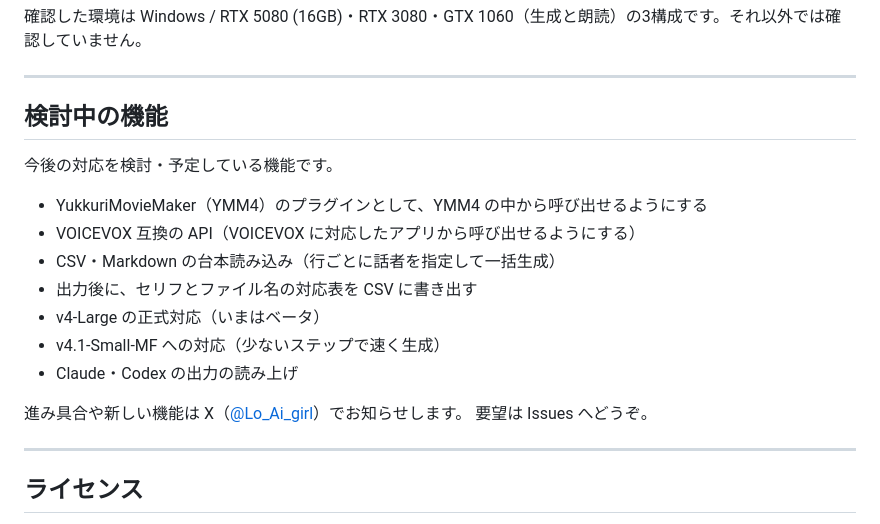
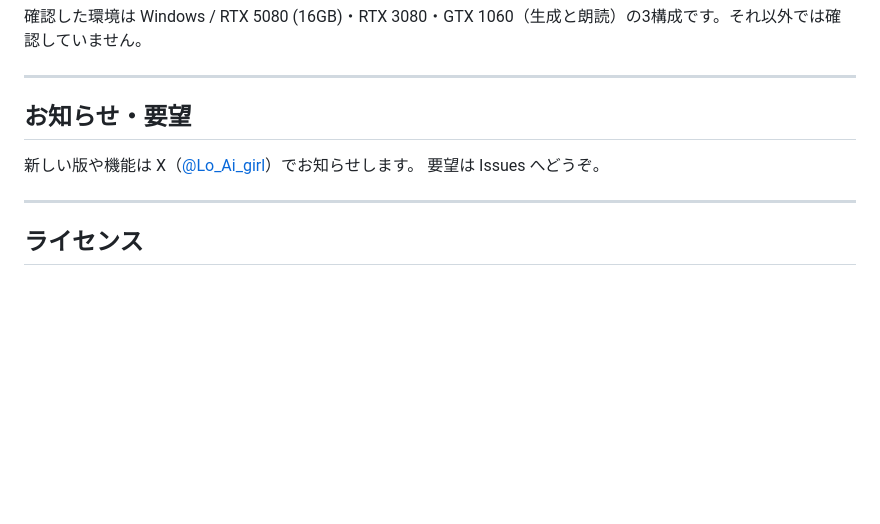
Before and after one commit to loaigirlxoxo-oss/Irodori-TTS-Client, a Markdown page: README.md, the part around the change. Rendered like a GitHub page; blank space fills up the shorter version.

Commit message:
docs: README から検討中の機能の一覧を外す
Co-Authored-By: Claude Opus 5.5 <noreply@anthropic.com>

```diff
--- a/README.md
+++ b/README.md
@@ -195,19 +195,9 @@ VRAM が足りなくなると、Windows は足りない分を本体のメモリ
 
 ---
 
-## 検討中の機能
+## お知らせ・要望
 
-今後の対応を検討・予定している機能です。
-
-- YukkuriMovieMaker（YMM4）のプラグインとして、YMM4 の中から呼び出せるようにする
-- VOICEVOX 互換の API（VOICEVOX に対応したアプリから呼び出せるようにする）
-- CSV・Markdown の台本読み込み（行ごとに話者を指定して一括生成）
-- 出力後に、セリフとファイル名の対応表を CSV に書き出す
-- v4-Large の正式対応（いまはベータ）
-- v4.1-Small-MF への対応（少ないステップで速く生成）
-- Claude・Codex の出力の読み上げ
-
-進み具合や新しい機能は X（[@Lo_Ai_girl](https://x.com/Lo_Ai_girl)）でお知らせします。
+新しい版や機能は X（[@Lo_Ai_girl](https://x.com/Lo_Ai_girl)）でお知らせします。
 要望は Issues へどうぞ。
 
 ---
```
